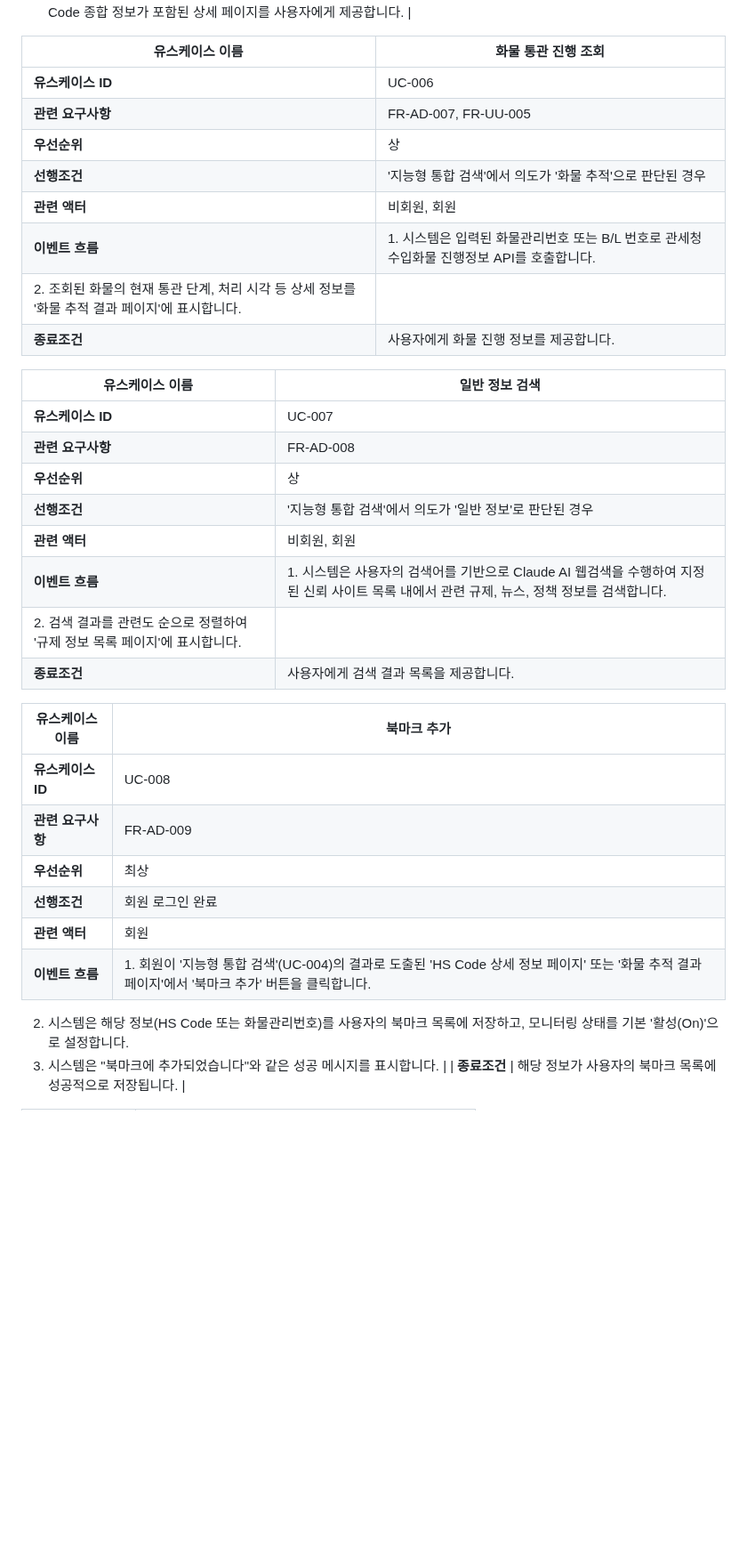
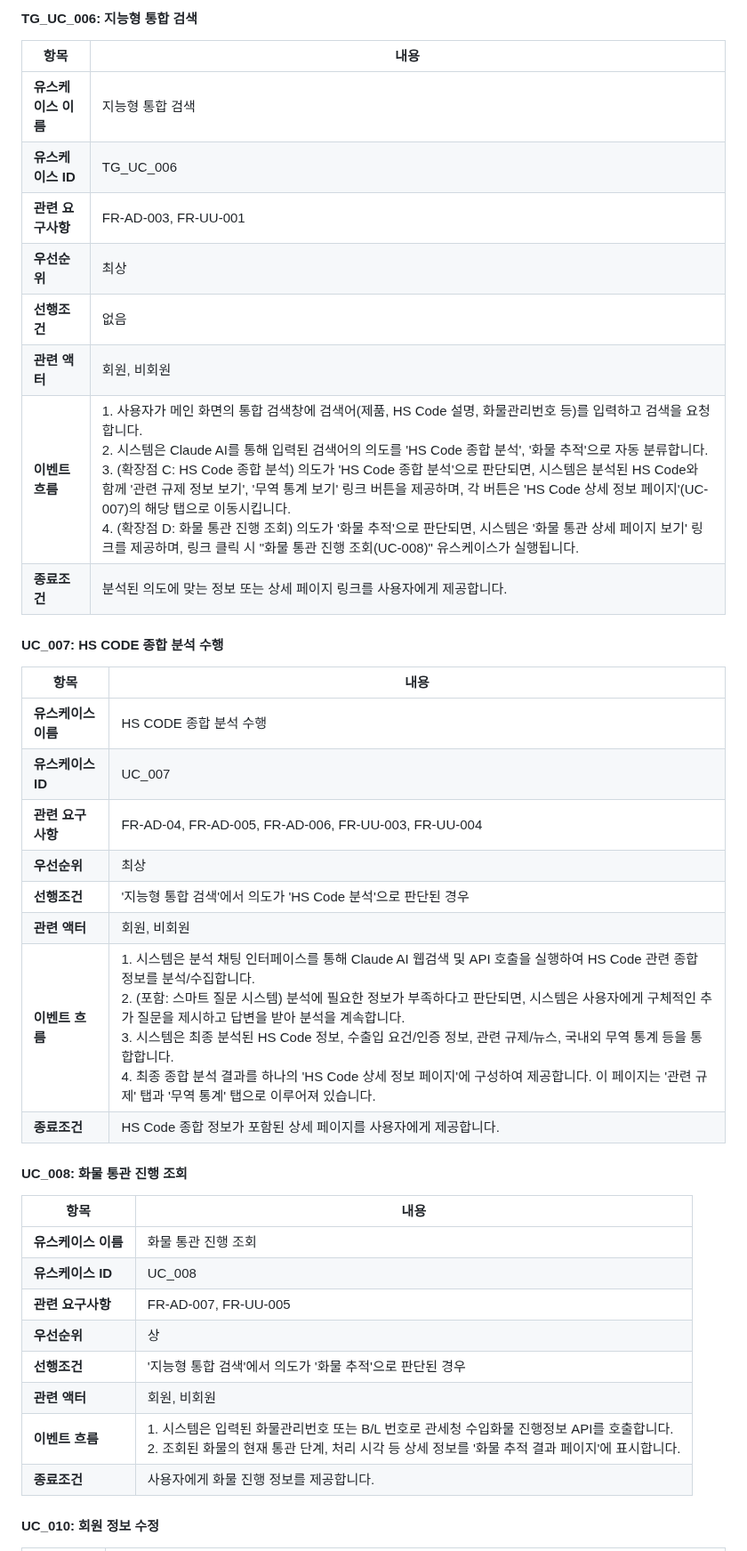
Before and after one commit to brain1401/trade-frontend, a Markdown page: 요구사항.md, the part around one of its changes. Shown at 89% size. Drawn GitHub-style; blank space fills up the shorter version.

Commit message:
docs: 요구사항 정의서 업데이트 - AI 기반 무역 규제 레이더 플랫폼의 목적, 범위 및 유스케이스 명세를 포함하여 문서 내용 보강

```diff
--- a/요구사항.md
+++ b/요구사항.md
@@ -102,36 +108,41 @@
+#### TG_UC_006: 지능형 통합 검색
+
+| 항목 | 내용 |
+|------|------|
+| **유스케이스 이름** | 지능형 통합 검색 |
+| **유스케이스 ID** | TG_UC_006 |
+| **관련 요구사항** | FR-AD-003, FR-UU-001 |
+| **우선순위** | 최상 |
+| **선행조건** | 없음 |
+| **관련 액터** | 회원, 비회원 |
+| **이벤트 흐름** | 1. 사용자가 메인 화면의 통합 검색창에 검색어(제품, HS Code 설명, 화물관리번호 등)를 입력하고 검색을 요청합니다.<br/>2. 시스템은 Claude AI를 통해 입력된 검색어의 의도를 'HS Code 종합 분석', '화물 추적'으로 자동 분류합니다.<br/>3. (확장점 C: HS Code 종합 분석) 의도가 'HS Code 종합 분석'으로 판단되면, 시스템은 분석된 HS Code와 함께 '관련 규제 정보 보기', '무역 통계 보기' 링크 버튼을 제공하며, 각 버튼은 'HS Code 상세 정보 페이지'(UC-007)의 해당 탭으로 이동시킵니다.<br/>4. (확장점 D: 화물 통관 진행 조회) 의도가 '화물 추적'으로 판단되면, 시스템은 '화물 통관 상세 페이지 보기' 링크를 제공하며, 링크 클릭 시 "화물 통관 진행 조회(UC-008)" 유스케이스가 실행됩니다. |
+| **종료조건** | 분석된 의도에 맞는 정보 또는 상세 페이지 링크를 사용자에게 제공합니다. |
+
+#### UC_007: HS CODE 종합 분석 수행
+
+| 항목 | 내용 |
+|------|------|
+| **유스케이스 이름** | HS CODE 종합 분석 수행 |
+| **유스케이스 ID** | UC_007 |
+| **관련 요구사항** | FR-AD-04, FR-AD-005, FR-AD-006, FR-UU-003, FR-UU-004 |
+| **우선순위** | 최상 |
+| **선행조건** | '지능형 통합 검색'에서 의도가 'HS Code 분석'으로 판단된 경우 |
+| **관련 액터** | 회원, 비회원 |
+| **이벤트 흐름** | 1. 시스템은 분석 채팅 인터페이스를 통해 Claude AI 웹검색 및 API 호출을 실행하여 HS Code 관련 종합 정보를 분석/수집합니다.<br/>2. (포함: 스마트 질문 시스템) 분석에 필요한 정보가 부족하다고 판단되면, 시스템은 사용자에게 구체적인 추가 질문을 제시하고 답변을 받아 분석을 계속합니다.<br/>3. 시스템은 최종 분석된 HS Code 정보, 수출입 요건/인증 정보, 관련 규제/뉴스, 국내외 무역 통계 등을 통합합니다.<br/>4. 최종 종합 분석 결과를 하나의 'HS Code 상세 정보 페이지'에 구성하여 제공합니다. 이 페이지는 '관련 규제' 탭과 '무역 통계' 탭으로 이루어져 있습니다. |
 | **종료조건** | HS Code 종합 정보가 포함된 상세 페이지를 사용자에게 제공합니다. |
 
-| **유스케이스 이름**                                                                             | **화물 통관 진행 조회**                                                                    |
-| ----------------------------------------------------------------------------------------------- | ------------------------------------------------------------------------------------------ |
-| **유스케이스 ID**                                                                               | UC-006                                                                                     |
-| **관련 요구사항**                                                                               | FR-AD-007, FR-UU-005                                                                       |
-| **우선순위**                                                                                    | 상                                                                                         |
-| **선행조건**                                                                                    | '지능형 통합 검색'에서 의도가 '화물 추적'으로 판단된 경우                                  |
-| **관련 액터**                                                                                   | 비회원, 회원                                                                               |
-| **이벤트 흐름**                                                                                 | 1. 시스템은 입력된 화물관리번호 또는 B/L 번호로 관세청 수입화물 진행정보 API를 호출합니다. |
-| 2. 조회된 화물의 현재 통관 단계, 처리 시각 등 상세 정보를 '화물 추적 결과 페이지'에 표시합니다. |
-| **종료조건**                                                                                    | 사용자에게 화물 진행 정보를 제공합니다.                                                    |
+#### UC_008: 화물 통관 진행 조회
 
-| **유스케이스 이름**                                                         | **일반 정보 검색**                                                                                                                         |
-| --------------------------------------------------------------------------- | ------------------------------------------------------------------------------------------------------------------------------------------ |
-| **유스케이스 ID**                                                           | UC-007                                                                                                                                     |
-| **관련 요구사항**                                                           | FR-AD-008                                                                                                                                  |
-| **우선순위**                                                                | 상                                                                                                                                         |
-| **선행조건**                                                                | '지능형 통합 검색'에서 의도가 '일반 정보'로 판단된 경우                                                                                    |
-| **관련 액터**                                                               | 비회원, 회원                                                                                                                               |
-| **이벤트 흐름**                                                             | 1. 시스템은 사용자의 검색어를 기반으로 Claude AI 웹검색을 수행하여 지정된 신뢰 사이트 목록 내에서 관련 규제, 뉴스, 정책 정보를 검색합니다. |
-| 2. 검색 결과를 관련도 순으로 정렬하여 '규제 정보 목록 페이지'에 표시합니다. |
-| **종료조건**                                                                | 사용자에게 검색 결과 목록을 제공합니다.                                                                                                    |
+| 항목 | 내용 |
+|------|------|
+| **유스케이스 이름** | 화물 통관 진행 조회 |
+| **유스케이스 ID** | UC_008 |
+| **관련 요구사항** | FR-AD-007, FR-UU-005 |
+| **우선순위** | 상 |
+| **선행조건** | '지능형 통합 검색'에서 의도가 '화물 추적'으로 판단된 경우 |
+| **관련 액터** | 회원, 비회원 |
+| **이벤트 흐름** | 1. 시스템은 입력된 화물관리번호 또는 B/L 번호로 관세청 수입화물 진행정보 API를 호출합니다.<br/>2. 조회된 화물의 현재 통관 단계, 처리 시각 등 상세 정보를 '화물 추적 결과 페이지'에 표시합니다. |
+| **종료조건** | 사용자에게 화물 진행 정보를 제공합니다. |
 
-| **유스케이스 이름** | **북마크 추가**                                                                                                                                   |
-| ------------------- | ------------------------------------------------------------------------------------------------------------------------------------------------- |
-| **유스케이스 ID**   | UC-008                                                                                                                                            |
-| **관련 요구사항**   | FR-AD-009                                                                                                                                         |
-| **우선순위**        | 최상                                                                                                                                              |
-| **선행조건**        | 회원 로그인 완료                                                                                                                                  |
-| **관련 액터**       | 회원                                                                                                                                              |
-| **이벤트 흐름**     | 1. 회원이 '지능형 통합 검색'(UC-004)의 결과로 도출된 'HS Code 상세 정보 페이지' 또는 '화물 추적 결과 페이지'에서 '북마크 추가' 버튼을 클릭합니다. |
-2. 시스템은 해당 정보(HS Code 또는 화물관리번호)를 사용자의 북마크 목록에 저장하고, 모니터링 상태를 기본 '활성(On)'으로 설정합니다.
-3. 시스템은 "북마크에 추가되었습니다"와 같은 성공 메시지를 표시합니다. |
-| **종료조건** | 해당 정보가 사용자의 북마크 목록에 성공적으로 저장됩니다. |
+#### UC_010: 회원 정보 수정
 
```
Also changed, not shown: other parts of 요구사항.md (+212 -154 lines).
